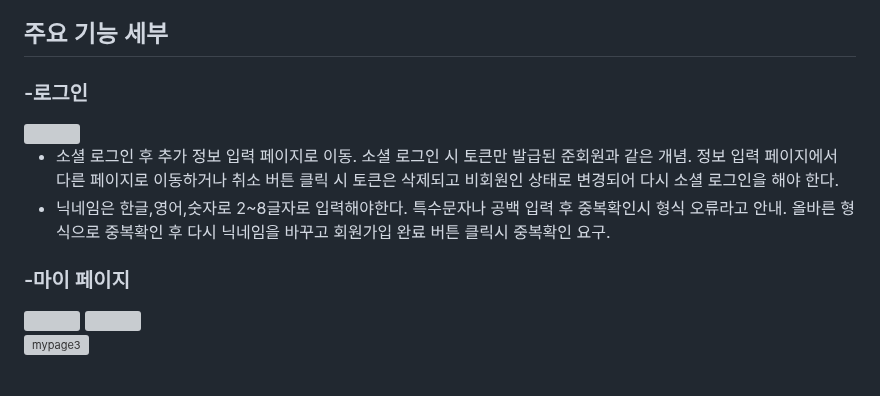
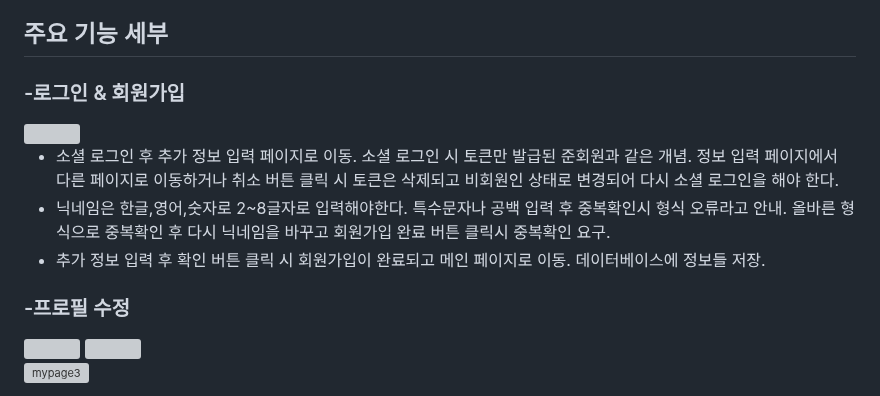
Before and after one commit to 06171002/dev_mix, a Markdown page: README.md, the part around the change. Drawn GitHub-style; grey boxes are pictures that could not be loaded.

```diff
--- a/README.md
+++ b/README.md
@@ -43,15 +43,16 @@
 
 ## 주요 기능 세부
 
-### -로그인
+### -로그인 & 회원가입
 
 <img src="https://github.com/user-attachments/assets/ee829773-7cdd-4130-88a9-61997b2bbb5b">
 
 - 소셜 로그인 후 추가 정보 입력 페이지로 이동. 소셜 로그인 시 토큰만 발급된 준회원과 같은 개념. 정보 입력 페이지에서 다른 페이지로 이동하거나 취소 버튼 클릭 시 토큰은 삭제되고 비회원인 상태로 변경되어 다시 소셜 로그인을 해야 한다.
 - 닉네임은 한글,영어,숫자로 2~8글자로 입력해야한다. 특수문자나 공백 입력 후 중복확인시 형식 오류라고 안내. 올바른 형식으로 중복확인 후 다시 닉네임을 바꾸고 회원가입 완료 버튼 클릭시 중복확인 요구.
+- 추가 정보 입력 후 확인 버튼 클릭 시 회원가입이 완료되고 메인 페이지로 이동. 데이터베이스에 정보들 저장.
 
 
-### -마이 페이지
+### -프로필 수정
 <img src="https://github.com/user-attachments/assets/e3c5e36e-fa1c-4f8f-922f-9856dc9fddf1" width="600" />
 <img src="https://github.com/user-attachments/assets/1cd2b212-581a-4d04-9667-8f84fbb0514d" width="400" />
 
```
